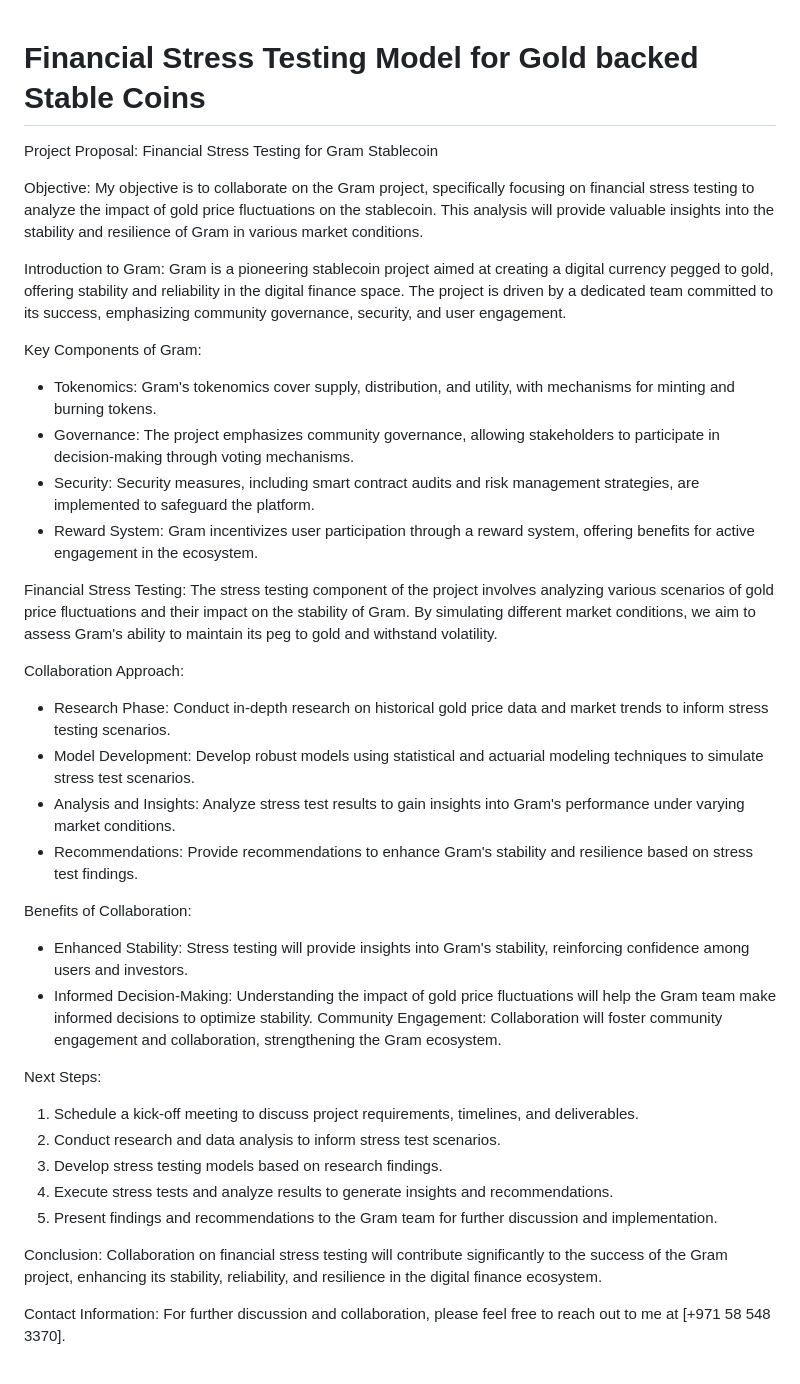
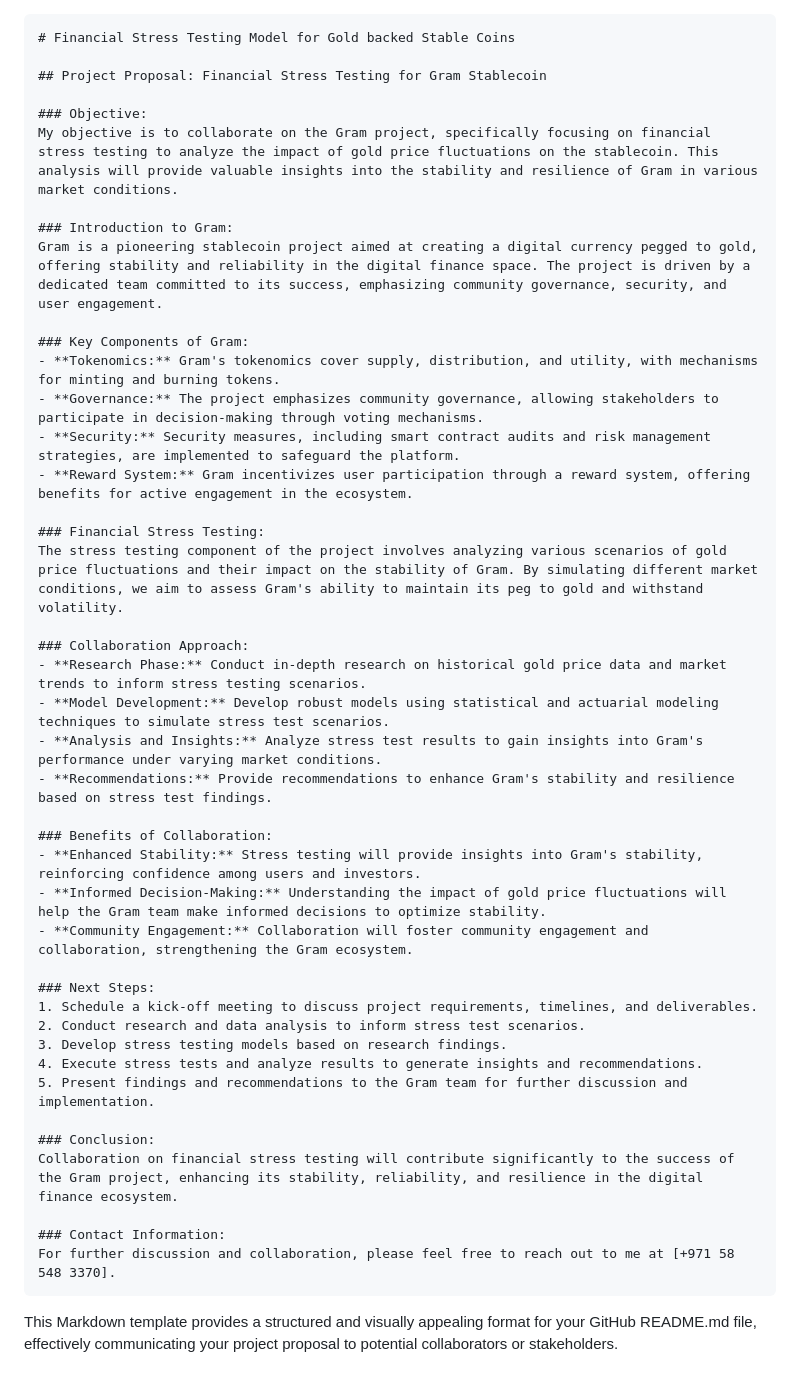
Before and after one commit to GeraldNdlovu/Financial_Stress_Testing, a Markdown page: README.md, the part around the change. Drawn GitHub-style.

````diff
--- a/README.md
+++ b/README.md
@@ -1,42 +1,45 @@
+```markdown
 # Financial Stress Testing Model for Gold backed Stable Coins
 
-Project Proposal: Financial Stress Testing for Gram Stablecoin
+## Project Proposal: Financial Stress Testing for Gram Stablecoin
 
-Objective:
+### Objective:
 My objective is to collaborate on the Gram project, specifically focusing on financial stress testing to analyze the impact of gold price fluctuations on the stablecoin. This analysis will provide valuable insights into the stability and resilience of Gram in various market conditions.
 
-Introduction to Gram:
+### Introduction to Gram:
 Gram is a pioneering stablecoin project aimed at creating a digital currency pegged to gold, offering stability and reliability in the digital finance space. The project is driven by a dedicated team committed to its success, emphasizing community governance, security, and user engagement.
 
-Key Components of Gram:
-- Tokenomics: Gram's tokenomics cover supply, distribution, and utility, with mechanisms for minting and burning tokens.
-- Governance: The project emphasizes community governance, allowing stakeholders to participate in decision-making through voting mechanisms.
-- Security: Security measures, including smart contract audits and risk management strategies, are implemented to safeguard the platform.
-- Reward System: Gram incentivizes user participation through a reward system, offering benefits for active engagement in the ecosystem.
+### Key Components of Gram:
+- **Tokenomics:** Gram's tokenomics cover supply, distribution, and utility, with mechanisms for minting and burning tokens.
+- **Governance:** The project emphasizes community governance, allowing stakeholders to participate in decision-making through voting mechanisms.
+- **Security:** Security measures, including smart contract audits and risk management strategies, are implemented to safeguard the platform.
+- **Reward System:** Gram incentivizes user participation through a reward system, offering benefits for active engagement in the ecosystem.
 
-Financial Stress Testing:
+### Financial Stress Testing:
 The stress testing component of the project involves analyzing various scenarios of gold price fluctuations and their impact on the stability of Gram. By simulating different market conditions, we aim to assess Gram's ability to maintain its peg to gold and withstand volatility.
 
-Collaboration Approach:
-- Research Phase: Conduct in-depth research on historical gold price data and market trends to inform stress testing scenarios.
-- Model Development: Develop robust models using statistical and actuarial modeling techniques to simulate stress test scenarios.
-- Analysis and Insights: Analyze stress test results to gain insights into Gram's performance under varying market conditions.
-- Recommendations: Provide recommendations to enhance Gram's stability and resilience based on stress test findings.
+### Collaboration Approach:
+- **Research Phase:** Conduct in-depth research on historical gold price data and market trends to inform stress testing scenarios.
+- **Model Development:** Develop robust models using statistical and actuarial modeling techniques to simulate stress test scenarios.
+- **Analysis and Insights:** Analyze stress test results to gain insights into Gram's performance under varying market conditions.
+- **Recommendations:** Provide recommendations to enhance Gram's stability and resilience based on stress test findings.
 
-Benefits of Collaboration:
-- Enhanced Stability: Stress testing will provide insights into Gram's stability, reinforcing confidence among users and investors.
-- Informed Decision-Making: Understanding the impact of gold price fluctuations will help the Gram team make informed decisions to optimize stability.
-  Community Engagement: Collaboration will foster community engagement and collaboration, strengthening the Gram ecosystem.
+### Benefits of Collaboration:
+- **Enhanced Stability:** Stress testing will provide insights into Gram's stability, reinforcing confidence among users and investors.
+- **Informed Decision-Making:** Understanding the impact of gold price fluctuations will help the Gram team make informed decisions to optimize stability.
+- **Community Engagement:** Collaboration will foster community engagement and collaboration, strengthening the Gram ecosystem.
 
-Next Steps:
+### Next Steps:
 1. Schedule a kick-off meeting to discuss project requirements, timelines, and deliverables.
 2. Conduct research and data analysis to inform stress test scenarios.
 3. Develop stress testing models based on research findings.
 4. Execute stress tests and analyze results to generate insights and recommendations.
 5. Present findings and recommendations to the Gram team for further discussion and implementation.
 
-Conclusion:
+### Conclusion:
 Collaboration on financial stress testing will contribute significantly to the success of the Gram project, enhancing its stability, reliability, and resilience in the digital finance ecosystem.
 
-Contact Information:
+### Contact Information:
 For further discussion and collaboration, please feel free to reach out to me at [+971 58 548 3370].
+```
+This Markdown template provides a structured and visually appealing format for your GitHub README.md file, effectively communicating your project proposal to potential collaborators or stakeholders.
````
